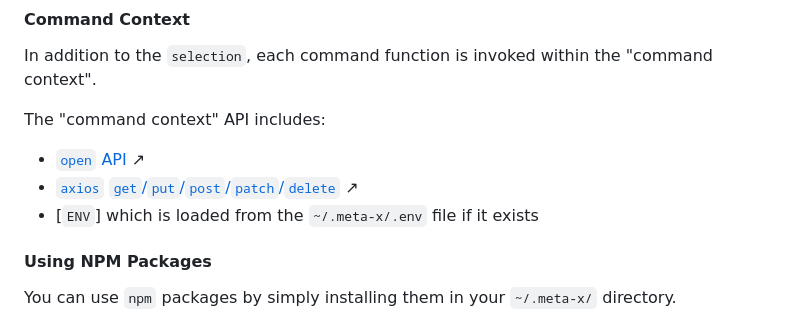
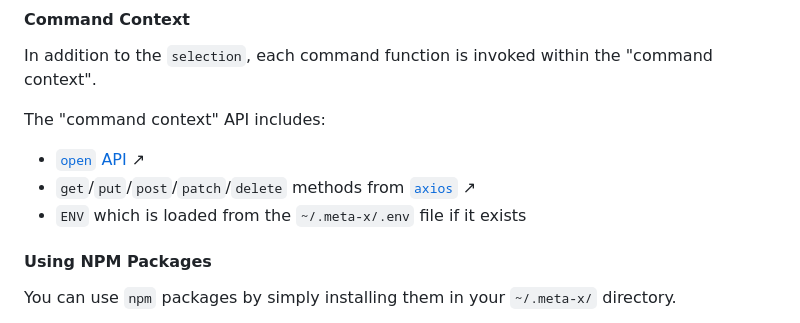
Before and after one commit to calebmpeterson/META-x, a Markdown page: README.md, the part around the change. GitHub-like rendering.

Commit message:
README corrections

```diff
--- a/README.md
+++ b/README.md
@@ -97,8 +97,8 @@ In addition to the `selection`, each command function is invoked within the "com
 The "command context" API includes:
 
 - [`open` API](https://www.npmjs.com/package/open) ↗
-- [`axios` `get`/`put`/`post`/`patch`/`delete`](https://www.npmjs.com/package/axios#request-method-aliases) ↗
-- [`ENV`] which is loaded from the `~/.meta-x/.env` file if it exists
+- `get`/`put`/`post`/`patch`/`delete` methods from [`axios`](https://www.npmjs.com/package/axios#request-method-aliases) ↗
+- `ENV` which is loaded from the `~/.meta-x/.env` file if it exists
 
 #### Using NPM Packages
 
```
